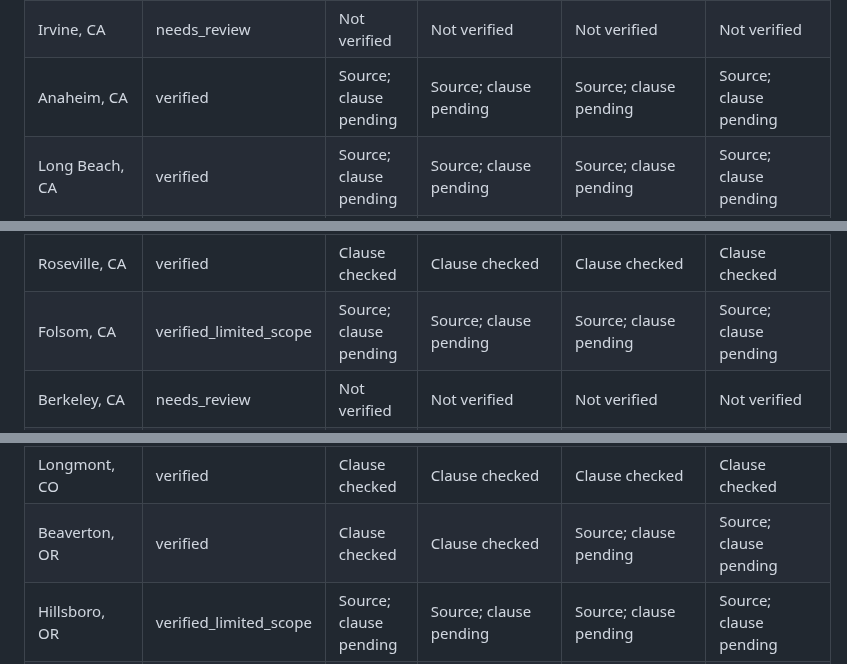
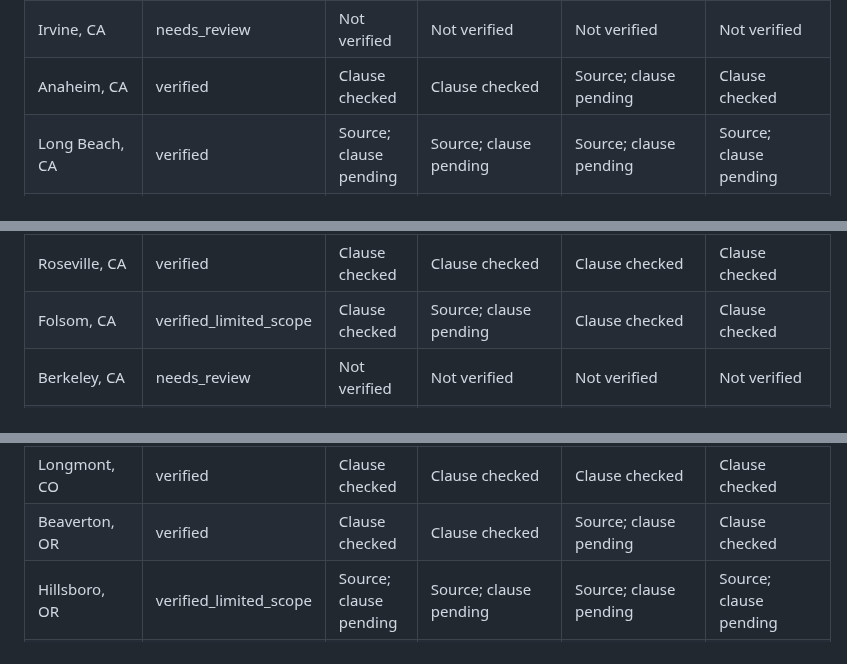
Before and after one commit to DragonChenCL/CoopCheck, a Markdown page: POLICY_COMPLETENESS_2026-10-13.md, 3 parts joined by grey strips. Drawn GitHub-style.

```diff
--- a/POLICY_COMPLETENESS_2026-10-13.md
+++ b/POLICY_COMPLETENESS_2026-10-13.md
@@ -55,14 +55,14 @@ Four fields per city: 400. Independently matched to specific current official ci
 | Bakersfield, CA | verified_limited_scope | Source; clause pending | Source; clause pending | Source; clause pending | Source; clause pending |
 | Riverside, CA | verified_limited_scope | Source; clause pending | Source; clause pending | Source; clause pending | Source; clause pending |
 | Irvine, CA | needs_review | Not verified | Not verified | Not verified | Not verified |
-| Anaheim, CA | verified | Source; clause pending | Source; clause pending | Source; clause pending | Source; clause pending |
+| Anaheim, CA | verified | Clause checked | Clause checked | Source; clause pending | Clause checked |
 | Long Beach, CA | verified | Source; clause pending | Source; clause pending | Source; clause pending | Source; clause pending |
 | Santa Ana, CA | verified | Source; clause pending | Source; clause pending | Source; clause pending | Source; clause pending |
 | Stockton, CA | verified_limited_scope | Source; clause pending | Source; clause pending | Source; clause pending | Source; clause pending |
 | Modesto, CA | verified | Source; clause pending | Source; clause pending | Source; clause pending | Source; clause pending |
 | Elk Grove, CA | verified_limited_scope | Source; clause pending | Source; clause pending | Source; clause pending | Source; clause pending |
 | Roseville, CA | verified | Clause checked | Clause checked | Clause checked | Clause checked |
-| Folsom, CA | verified_limited_scope | Source; clause pending | Source; clause pending | Source; clause pending | Source; clause pending |
+| Folsom, CA | verified_limited_scope | Clause checked | Source; clause pending | Clause checked | Clause checked |
 | Berkeley, CA | needs_review | Not verified | Not verified | Not verified | Not verified |
 | Fremont, CA | verified | Source; clause pending | Source; clause pending | Source; clause pending | Source; clause pending |
 | Santa Rosa, CA | verified_limited_scope | Source; clause pending | Source; clause pending | Source; clause pending | Source; clause pending |
@@ -76,7 +76,7 @@ Four fields per city: 400. Independently matched to specific current official ci
 | Westminster, CO | verified | Source; clause pending | Source; clause pending | Source; clause pending | Source; clause pending |
 | Pueblo, CO | needs_review | Not verified | Not verified | Not verified | Not verified |
 | Longmont, CO | verified | Clause checked | Clause checked | Clause checked | Clause checked |
-| Beaverton, OR | verified | Clause checked | Clause checked | Source; clause pending | Source; clause pending |
+| Beaverton, OR | verified | Clause checked | Clause checked | Source; clause pending | Clause checked |
 | Hillsboro, OR | verified_limited_scope | Source; clause pending | Source; clause pending | Source; clause pending | Source; clause pending |
 | Bend, OR | verified_limited_scope | Clause checked (>=5,000 sq ft) | Clause checked (no roosters) | Source; permit unconfirmed | Source; coop setback unconfirmed |
 | Medford, OR | verified_limited_scope | Clause checked | Clause checked | Source; clause pending | Clause checked |
```
Also changed, not shown: other parts of POLICY_COMPLETENESS_2026-10-13.md (+4 -4 lines).
